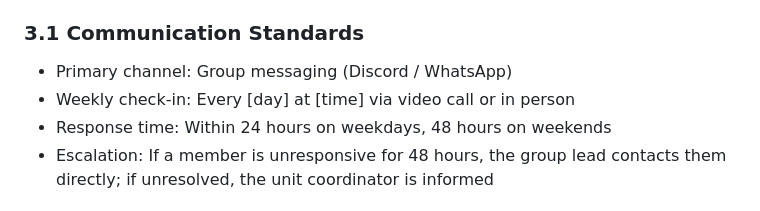
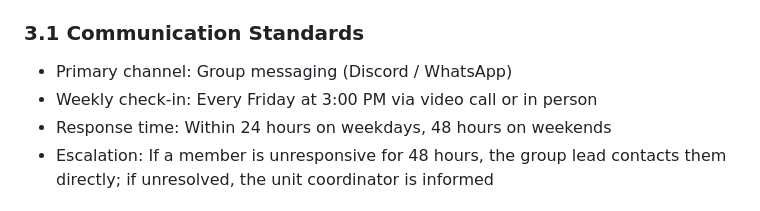
Before and after one commit to Sakar0/Group8Darwin, a Markdown page: PROJECT_PLAN.md, the part around the change. Rendered like a GitHub page.

```diff
--- a/PROJECT_PLAN.md
+++ b/PROJECT_PLAN.md
@@ -57,7 +57,7 @@ The YJCMS is a web-based internal tool for youth justice workers to manage:
 
 ### 3.1 Communication Standards
 - Primary channel: Group messaging (Discord / WhatsApp)
-- Weekly check-in: Every [day] at [time] via video call or in person
+- Weekly check-in: Every Friday at 3:00 PM via video call or in person
 - Response time: Within 24 hours on weekdays, 48 hours on weekends
 - Escalation: If a member is unresponsive for 48 hours, the group lead contacts them directly; if unresolved, the unit coordinator is informed
 
```
